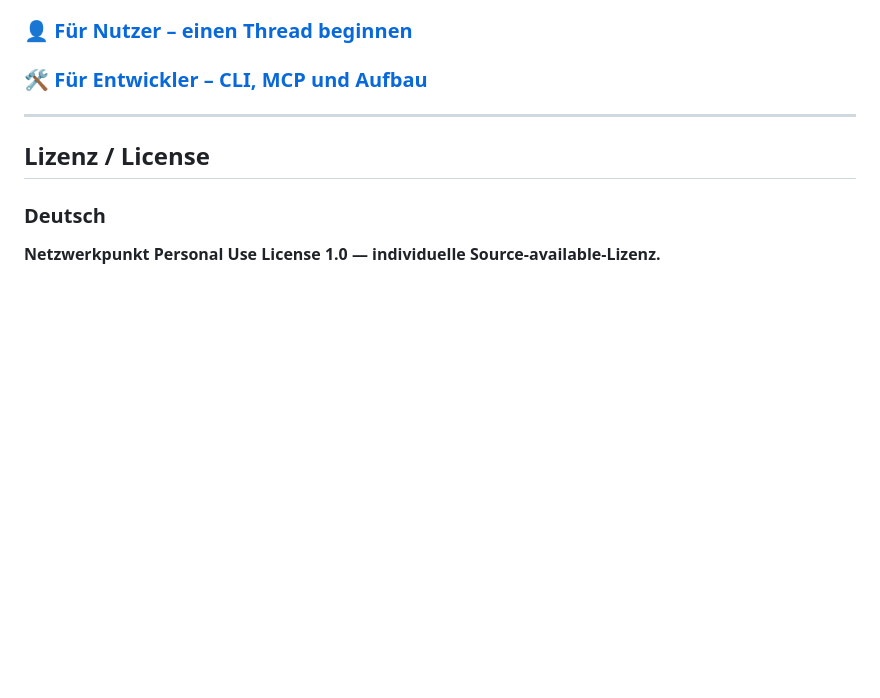
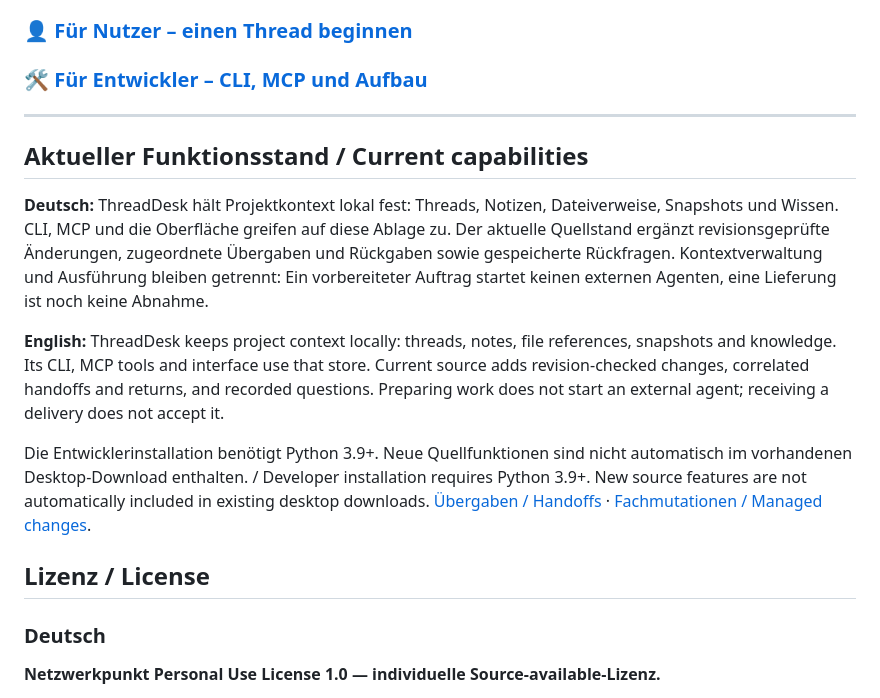
Before and after one commit to landjunge/threaddesk, a Markdown page: README.md, the part around one of its changes. Drawn GitHub-style; blank space fills up the shorter version.

Commit message:
docs: clarify current capabilities and source limits in DE and EN

```diff
--- a/README.md
+++ b/README.md
@@ -11,6 +14,15 @@ ThreadDesk speichert Threads, Notizen, Dateien und Snapshots. Externe Aktionen w
 ### 🛠️ [Für Entwickler – CLI, MCP und Aufbau](#für-entwickler)
 
 ---
+
+## Aktueller Funktionsstand / Current capabilities
+
+**Deutsch:** ThreadDesk hält Projektkontext lokal fest: Threads, Notizen, Dateiverweise, Snapshots und Wissen. CLI, MCP und die Oberfläche greifen auf diese Ablage zu. Der aktuelle Quellstand ergänzt revisionsgeprüfte Änderungen, zugeordnete Übergaben und Rückgaben sowie gespeicherte Rückfragen. Kontextverwaltung und Ausführung bleiben getrennt: Ein vorbereiteter Auftrag startet keinen externen Agenten, eine Lieferung ist noch keine Abnahme.
+
+**English:** ThreadDesk keeps project context locally: threads, notes, file references, snapshots and knowledge. Its CLI, MCP tools and interface use that store. Current source adds revision-checked changes, correlated handoffs and returns, and recorded questions. Preparing work does not start an external agent; receiving a delivery does not accept it.
+
+Die Entwicklerinstallation benötigt Python 3.9+. Neue Quellfunktionen sind nicht automatisch im vorhandenen Desktop-Download enthalten. / Developer installation requires Python 3.9+. New source features are not automatically included in existing desktop downloads. [Übergaben / Handoffs](docs/evidence/seven-tools-20261018/TD-C02.md) · [Fachmutationen / Managed changes](docs/evidence/seven-tools-20261018/TD-C01.md).
+
 
 ## Lizenz / License
 
```
Also changed, not shown: other parts of README.md (+4 -1 lines).
